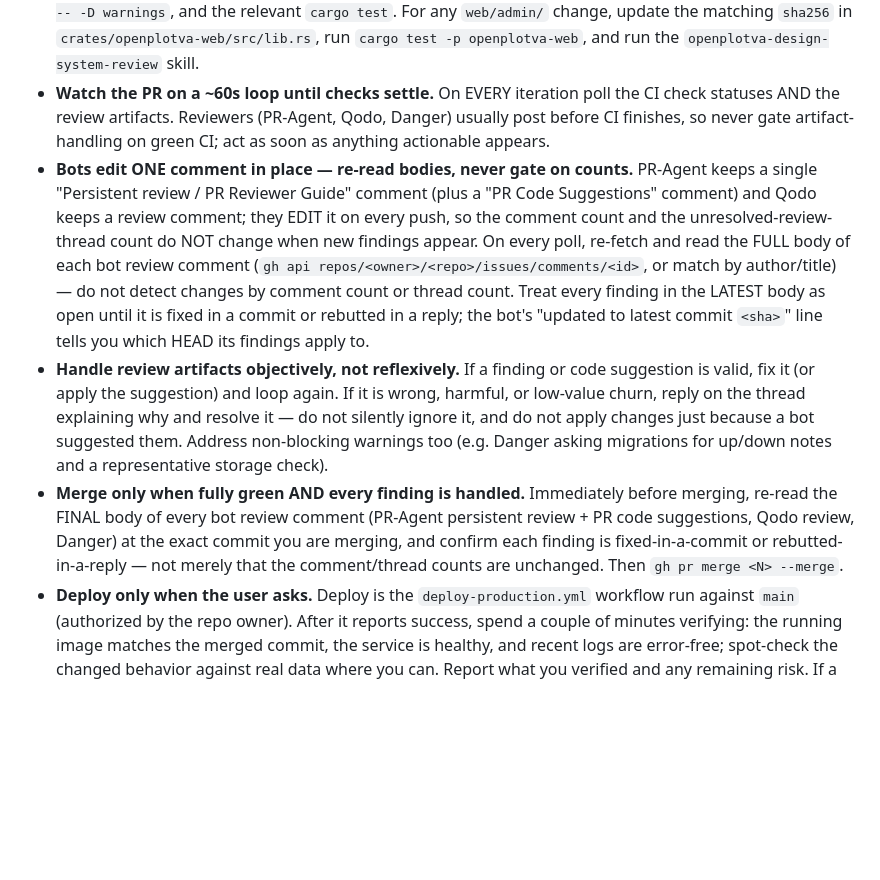
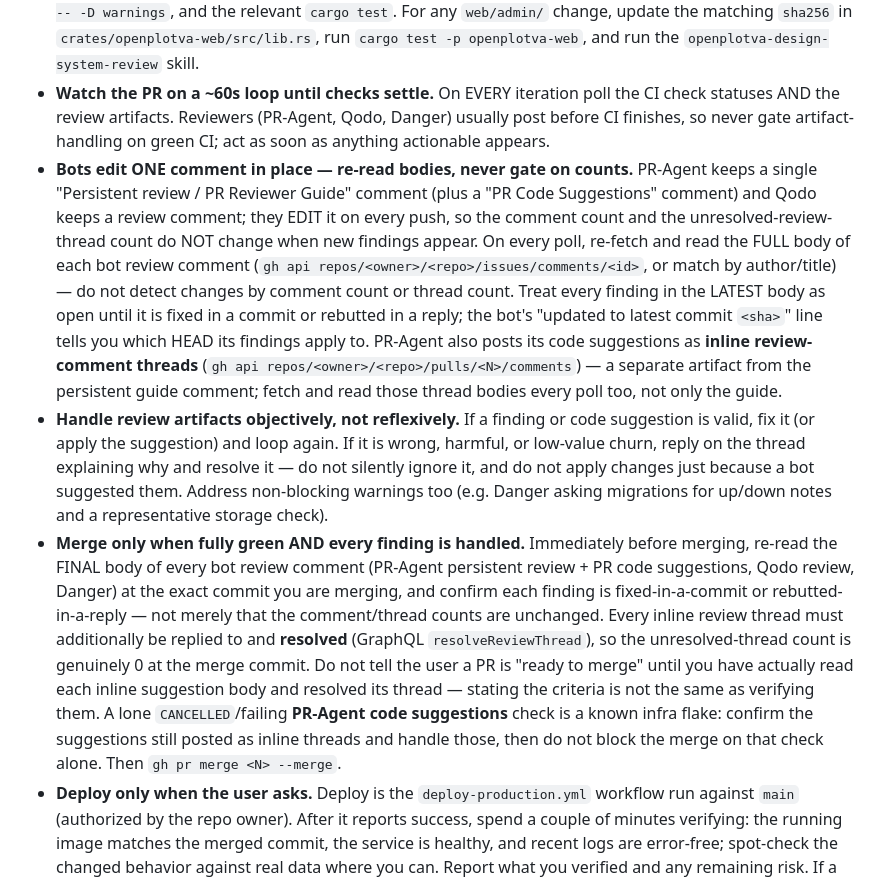
Before and after one commit to iamwavecut/openplotva, a Markdown page: AGENTS.md, the part around the change. GitHub-like rendering; blank space fills up the shorter version.

Commit message:
docs(agents): distill PR review-monitoring process
Two lessons from recent PR babysitting that were not yet captured:

- PR-Agent posts code suggestions as inline review-comment THREADS, a
  separate artifact from the persistent Reviewer Guide comment; they must
  be fetched and read every poll too.
- The merge gate requires each inline thread to be replied to AND resolved
  (unresolved count genuinely 0 at the merge commit); do not claim a PR is
  ready to merge before actually reading and resolving those threads. A lone
  failing PR-Agent code-suggestions check is a known infra flake.

```diff
--- a/AGENTS.md
+++ b/AGENTS.md
@@ -60,8 +60,8 @@ The default path to production for every feature or fix:
 - **Branch + PR.** Ship each change on its own `feat/...` or `fix/...` branch and open a PR into `main`. Never commit straight to `main`, and never self-attribute the work to Claude or any AI in branch names, commit messages, or PR text.
 - **Green locally first.** Before opening the PR, run `cargo fmt --all`, `cargo clippy --workspace --all-targets -- -D warnings`, and the relevant `cargo test`. For any `web/admin/` change, update the matching `sha256` in `crates/openplotva-web/src/lib.rs`, run `cargo test -p openplotva-web`, and run the `openplotva-design-system-review` skill.
 - **Watch the PR on a ~60s loop until checks settle.** On EVERY iteration poll the CI check statuses AND the review artifacts. Reviewers (PR-Agent, Qodo, Danger) usually post before CI finishes, so never gate artifact-handling on green CI; act as soon as anything actionable appears.
-- **Bots edit ONE comment in place — re-read bodies, never gate on counts.** PR-Agent keeps a single "Persistent review / PR Reviewer Guide" comment (plus a "PR Code Suggestions" comment) and Qodo keeps a review comment; they EDIT it on every push, so the comment count and the unresolved-review-thread count do NOT change when new findings appear. On every poll, re-fetch and read the FULL body of each bot review comment (`gh api repos/<owner>/<repo>/issues/comments/<id>`, or match by author/title) — do not detect changes by comment count or thread count. Treat every finding in the LATEST body as open until it is fixed in a commit or rebutted in a reply; the bot's "updated to latest commit `<sha>`" line tells you which HEAD its findings apply to.
+- **Bots edit ONE comment in place — re-read bodies, never gate on counts.** PR-Agent keeps a single "Persistent review / PR Reviewer Guide" comment (plus a "PR Code Suggestions" comment) and Qodo keeps a review comment; they EDIT it on every push, so the comment count and the unresolved-review-thread count do NOT change when new findings appear. On every poll, re-fetch and read the FULL body of each bot review comment (`gh api repos/<owner>/<repo>/issues/comments/<id>`, or match by author/title) — do not detect changes by comment count or thread count. Treat every finding in the LATEST body as open until it is fixed in a commit or rebutted in a reply; the bot's "updated to latest commit `<sha>`" line tells you which HEAD its findings apply to. PR-Agent also posts its code suggestions as **inline review-comment threads** (`gh api repos/<owner>/<repo>/pulls/<N>/comments`) — a separate artifact from the persistent guide comment; fetch and read those thread bodies every poll too, not only the guide.
 - **Handle review artifacts objectively, not reflexively.** If a finding or code suggestion is valid, fix it (or apply the suggestion) and loop again. If it is wrong, harmful, or low-value churn, reply on the thread explaining why and resolve it — do not silently ignore it, and do not apply changes just because a bot suggested them. Address non-blocking warnings too (e.g. Danger asking migrations for up/down notes and a representative storage check).
-- **Merge only when fully green AND every finding is handled.** Immediately before merging, re-read the FINAL body of every bot review comment (PR-Agent persistent review + PR code suggestions, Qodo review, Danger) at the exact commit you are merging, and confirm each finding is fixed-in-a-commit or rebutted-in-a-reply — not merely that the comment/thread counts are unchanged. Then `gh pr merge <N> --merge`.
+- **Merge only when fully green AND every finding is handled.** Immediately before merging, re-read the FINAL body of every bot review comment (PR-Agent persistent review + PR code suggestions, Qodo review, Danger) at the exact commit you are merging, and confirm each finding is fixed-in-a-commit or rebutted-in-a-reply — not merely that the comment/thread counts are unchanged. Every inline review thread must additionally be replied to and **resolved** (GraphQL `resolveReviewThread`), so the unresolved-thread count is genuinely 0 at the merge commit. Do not tell the user a PR is "ready to merge" until you have actually read each inline suggestion body and resolved its thread — stating the criteria is not the same as verifying them. A lone `CANCELLED`/failing **PR-Agent code suggestions** check is a known infra flake: confirm the suggestions still posted as inline threads and handle those, then do not block the merge on that check alone. Then `gh pr merge <N> --merge`.
 - **Deploy only when the user asks.** Deploy is the `deploy-production.yml` workflow run against `main` (authorized by the repo owner). After it reports success, spend a couple of minutes verifying: the running image matches the merged commit, the service is healthy, and recent logs are error-free; spot-check the changed behavior against real data where you can. Report what you verified and any remaining risk. If a check is skipped, say so and name the risk.
 - **Migrations** ship as numbered up/down pairs with compatibility notes and a representative SQLx/storage check. Data backfills are one-way — say so in the down migration. Build indexes on hot or large tables with `CREATE INDEX CONCURRENTLY` (outside a transaction) so the migration does not block writes during deploy.
```
